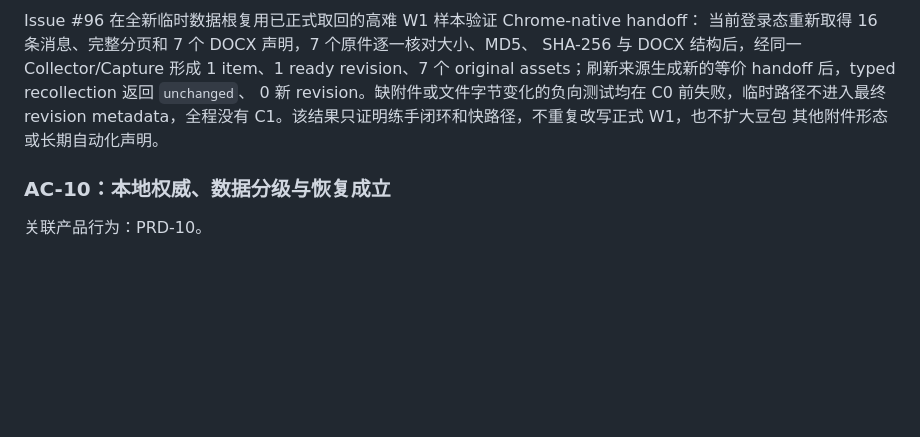
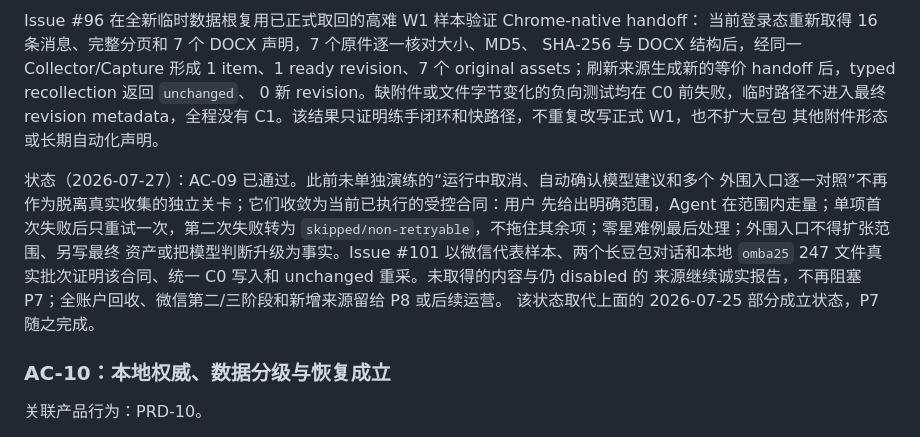
Before and after one commit to jadelaglace/babata, a Markdown page: 00_docs/02_acceptance/02_ACCEPTANCE_CRITERIA.md, the part around the change. Drawn GitHub-style; blank space fills up the shorter version.

Commit message:
docs: close P7 acceptance and test status

```diff
--- a/00_docs/02_acceptance/02_ACCEPTANCE_CRITERIA.md
+++ b/00_docs/02_acceptance/02_ACCEPTANCE_CRITERIA.md
@@ -328,6 +328,15 @@ original assets；刷新来源生成新的等价 handoff 后，typed recollectio
 metadata，全程没有 C1。该结果只证明练手闭环和快路径，不重复改写正式 W1，也不扩大豆包
 其他附件形态或长期自动化声明。
 
+状态（2026-07-27）：AC-09 已通过。此前未单独演练的“运行中取消、自动确认模型建议和多个
+外围入口逐一对照”不再作为脱离真实收集的独立关卡；它们收敛为当前已执行的受控合同：用户
+先给出明确范围，Agent 在范围内走量；单项首次失败后只重试一次，第二次失败转为
+`skipped/non-retryable`，不拖住其余项；零星难例最后处理；外围入口不得扩张范围、另写最终
+资产或把模型判断升级为事实。Issue #101 以微信代表样本、两个长豆包对话和本地 `omba25`
+247 文件真实批次证明该合同、统一 C0 写入和 unchanged 重采。未取得的内容与仍 disabled 的
+来源继续诚实报告，不再阻塞 P7；全账户回收、微信第二/三阶段和新增来源留给 P8 或后续运营。
+该状态取代上面的 2026-07-25 部分成立状态，P7 随之完成。
+
 ### AC-10：本地权威、数据分级与恢复成立
 
 关联产品行为：PRD-10。
```
Also changed, not shown: 00_docs/04_process/04_DEVELOPMENT_PROCESS.md (+9 -3 lines), 00_docs/05_tests/05_TEST_CASES.md (+7 -0 lines).
